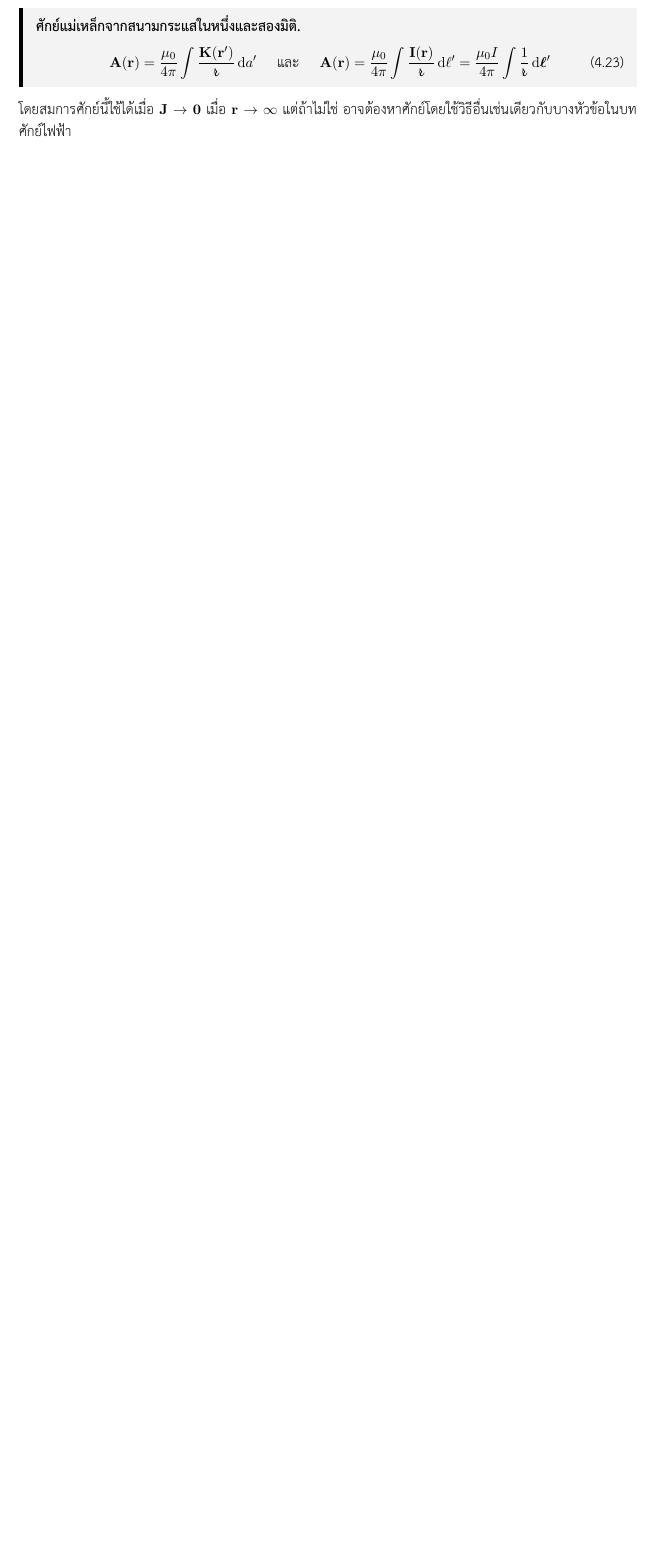
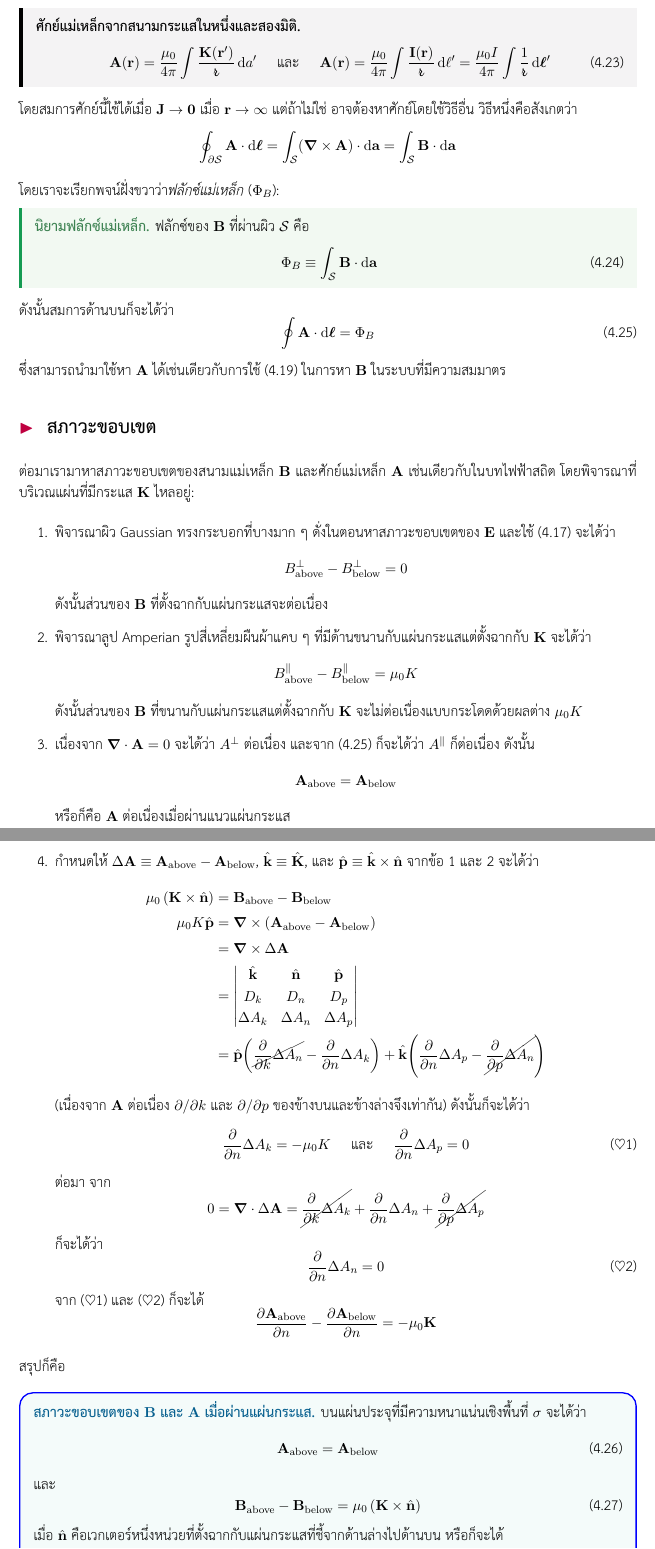
Before and after one commit to haminic/em-notes, a LaTeX book (main.tex, which reads chapters/04magnetostatics.tex): part of page 40 of 40 before the commit and two parts of pages 40 and 41 of 41 after it, the two joined at a grey line, cut so that both start at the same text, the shorter picture padded with empty space. The pictures show the PDF file main.pdf that the author committed with the source.

Commit message:
Add more content

```diff
--- a/chapters/04magnetostatics.tex
+++ b/chapters/04magnetostatics.tex
@@ -216,4 +216,6 @@ V(\vb{r}) = \frac{1}{4\pi\eps_0}\int\frac{\rho(\vb{r}')}{\rad} \odif{\tau'}
 \begin{eqbox}{ศักย์แม่เหล็กจากสนามกระแสในหนึ่งและสองมิติ}
     \vb{A}(\vb{r}) = \frac{\mu_0}{4\pi} \int \frac{\vb{K}(\vb{r}')}{\rad} \odif{a'}\qq{และ}\vb{A}(\vb{r}) = \frac{\mu_0}{4\pi} \int \frac{\vb{I}(\vb{r})}{\rad} \odif{\ell'} = \frac{\mu_0 I}{4\pi} \int \frac{1}{\rad} \odif{\vbs{\ell}'}
 \end{eqbox}
-โดยสมการศักย์นี้ใช้ได้เมื่อ $\vb{J}\to\vb{0}$ เมื่อ $\vb{r}\to\infty$ แต่ถ้าไม่ใช่ อาจต้องหาศักย์โดยใช้วิธีอื่นเช่นเดียวกับบางหัวข้อในบทศักย์ไฟฟ้า
+โดยสมการศักย์นี้ใช้ได้เมื่อ $\vb{J}\to\vb{0}$ เมื่อ $\vb{r}\to\infty$ แต่ถ้าไม่ใช่ อาจต้องหาศักย์โดยใช้วิธีอื่น วิธีหนึ่งคือสังเกตว่า
+\[
+\oint_{\del\sur} \vb{A}\cdot\odif{\vbs{\ell}} = \int_\sur \ab(\gd\times\vb{A})\cdot\odif{\vb{a}} = \int_\sur\vb{B}\cdot\odif{\vb{a}}
@@ -219,0 +231,40 @@ V(\vb{r}) = \frac{1}{4\pi\eps_0}\int\frac{\rho(\vb{r}')}{\rad} \odif{\tau'}
+\begin{equation}
+    \oint\vb{A}\cdot\odif{\vbs{\ell}} = \Phi_B\label{atofluxb}
+\end{equation}
+ซึ่งสามารถนำมาใช้หา $\vb{A}$ ได้เช่นเดียวกับการใช้ (\ref{ampereint}) ในการหา $\vb{B}$ ในระบบที่มีความสมมาตร
+
+\subsection{สภาวะขอบเขต}
+ต่อมาเรามาหาสภาวะขอบเขตของสนามแม่เหล็ก $\vb{B}$ และศักย์แม่เหล็ก $\vb{A}$ เช่นเดียวกับในบทไฟฟ้าสถิต โดยพิจารณาที่บริเวณแผ่นที่มีกระแส $\vb{K}$ ไหลอยู่:
+\begin{enumerate}
+    \item พิจารณาผิว Gaussian ทรงกระบอกที่บางมาก ๆ ดั่งในตอนหาสภาวะขอบเขตของ $\vb{E}$ และใช้ (\ref{gaussb}) จะได้ว่า
+    \[
+    B_\txt{above}^\perp - B_\txt{below}^\perp = 0
+    \]
+    ดังนั้นส่วนของ $\vb{B}$ ที่ตั้งฉากกับแผ่นกระแสจะต่อเนื่อง
+    \item พิจารณาลูป Amperian รูปสี่เหลี่ยมผืนผ้าแคบ ๆ ที่มีด้านขนานกับแผ่นกระแสแต่ตั้งฉากกับ $\vb{K}$ จะได้ว่า
+    \[
+    B_\txt{above}^\| - B_\txt{below}^\| = \mu_0K
+    \]
+    ดังนั้นส่วนของ $\vb{B}$ ที่ขนานกับแผ่นกระแสแต่ตั้งฉากกับ $\vb{K}$ จะไม่ต่อเนื่องแบบกระโดดด้วยผลต่าง $\mu_0K$
+    \item เนื่องจาก $\gd\cdot\vb{A} = 0$ จะได้ว่า $A^\perp$ ต่อเนื่อง และจาก (\ref{atofluxb}) ก็จะได้ว่า $A^\|$ ก็ต่อเนื่อง ดังนั้น
+    \[
+    \vb{A}_\txt{above} = \vb{A}_\txt{below}
+    \]
+    หรือก็คือ $\vb{A}$ ต่อเนื่องเมื่อผ่านแนวแผ่นกระแส
+    \item กำหนดให้ $\Delta\vb{A} \equiv \vb{A}_\txt{above}-\vb{A}_\txt{below}$, $\vu{k}\equiv\vu{K}$, และ $\vu{p}\equiv\vu{k}\times\vu{n}$ จากข้อ 1 และ 2 จะได้ว่า
+    \begin{align*}
+        \mu_0\,\ab(\vb{K}\times\vu{n}) &= \vb{B}_\txt{above}-\vb{B}_\txt{below}\\
+        \mu_0K\vu{p} &= \gd\times\ab(\vb{A}_\txt{above}-\vb{A}_\txt{below})\\
+        &=\gd\times\Delta\vb{A}\\
+        &=  \begin{vmatrix}
+                \vu{k}      & \vu{n}    & \vu{p}\\
+                D_k         & D_n       & D_p\\
+                \Delta A_k  & \Delta A_n& \Delta A_p
+            \end{vmatrix}\\
+        &= \vu{p}\ab(\cancel{\pdv{}{k}\Delta A_n} - \pdv{}{n}\Delta A_k) + \vu{k}\ab(\pdv{}{n}\Delta A_p - \cancel{\pdv{}{p}\Delta A_n})
+    \end{align*}
+    (เนื่องจาก $\vb{A}$ ต่อเนื่อง $\del/\del k$ และ $\del/\del p$ ของข้างบนและข้างล่างจึงเท่ากัน) ดังนั้นก็จะได้ว่า
+    \begin{equation}
+        \pdv{}{n}\Delta A_k = -\mu_0 K\qq{และ}\pdv{}{n}\Delta A_p = 0\tag{$\heartsuit$1}\label{proofbounda1}
+    \end{equation}
+    ต่อมา จาก
@@ -219,0 +280,20 @@ V(\vb{r}) = \frac{1}{4\pi\eps_0}\int\frac{\rho(\vb{r}')}{\rad} \odif{\tau'}
+    \pdv{\vb{A}_\txt{above}}{n}-\pdv{\vb{A}_\txt{below}}{n}=-\mu_0\vb{K}
+    \]
+\end{enumerate}
+สรุปก็คือ
+\begin{lawbox}{สภาวะขอบเขตของ $\vb{B}$ และ $\vb{A}$ เมื่อผ่านแผ่นกระแส}
+    บนแผ่นประจุที่มีความหนาแน่นเชิงพื้นที่ $\sigma$ จะได้ว่า
+    \begin{equation}
+        \vb{A}_\txt{above}=\vb{A}_\txt{below}
+    \end{equation}
+    และ
+    \begin{equation}
+        \vb{B}_\txt{above}-\vb{B}_\txt{below}=\mu_0\,\ab(\vb{K}\times\vu{n})
+    \end{equation}
+    เมื่อ $\vu{n}$ คือเวกเตอร์หนึ่งหน่วยที่ตั้งฉากกับแผ่นกระแสที่ชี้จากด้านล่างไปด้านบน หรือก็จะได้
+    \begin{equation}
+        \pdv{\vb{A}_\txt{above}}{n}-\pdv{\vb{A}_\txt{below}}{n}=-\mu_0\vb{K}
+    \end{equation}
+\end{lawbox}
+
+\subsection{การกระจาย Multipole ของศักย์แม่เหล็ก}
```
Also changed, not shown: chapters/02potentials.tex (+3 -3 lines), chapters/03electricmatters.tex (+2 -2 lines), main.pdf, chapters/04magnetostatics.tex (20 more changed lines).
